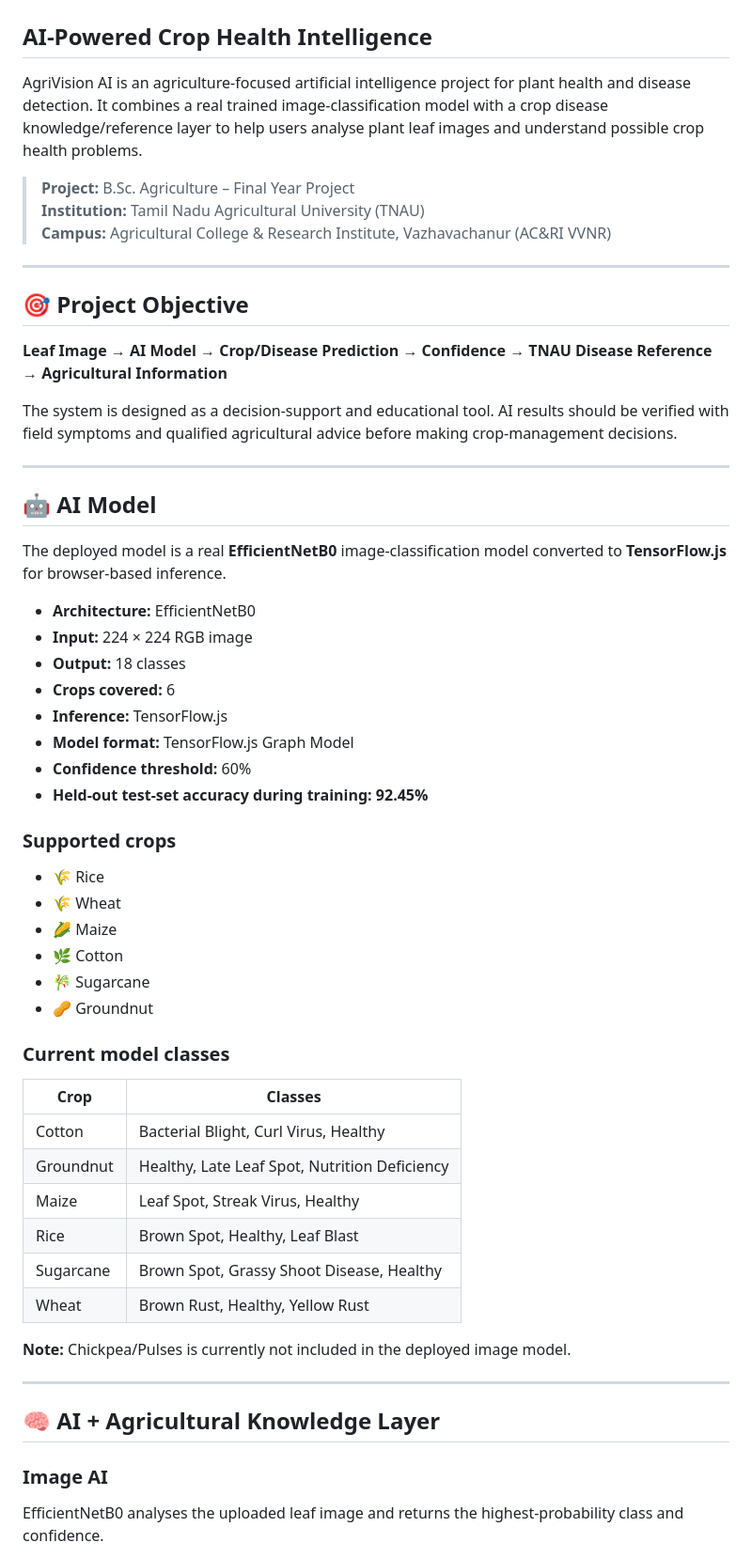
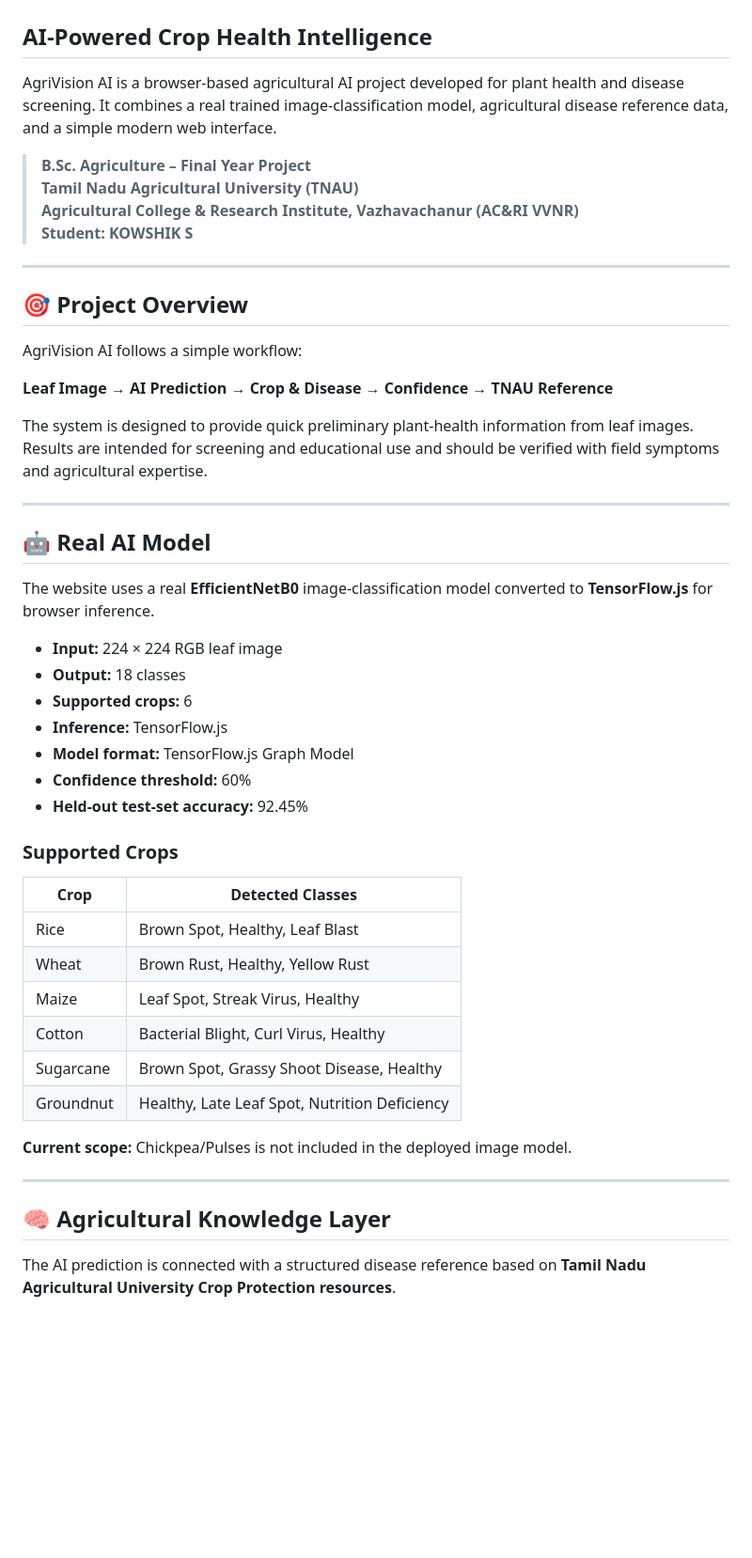
Before and after one commit to codex-inn/Agrivision-AI, a Markdown page: README.md, the part around one of its changes. Shown at 94% size. GitHub-like rendering; blank space fills up the shorter version.

```diff
--- a/README.md
+++ b/README.md
@@ -2,61 +2,53 @@
 
 ## AI-Powered Crop Health Intelligence
 
-AgriVision AI is an agriculture-focused artificial intelligence project for plant health and disease detection. It combines a real trained image-classification model with a crop disease knowledge/reference layer to help users analyse plant leaf images and understand possible crop health problems.
+AgriVision AI is a browser-based agricultural AI project developed for plant health and disease screening. It combines a real trained image-classification model, agricultural disease reference data, and a simple modern web interface.
 
-> **Project:** B.Sc. Agriculture – Final Year Project
-> **Institution:** Tamil Nadu Agricultural University (TNAU)
-> **Campus:** Agricultural College & Research Institute, Vazhavachanur (AC&RI VVNR)
+> **B.Sc. Agriculture – Final Year Project**
+> **Tamil Nadu Agricultural University (TNAU)**
+> **Agricultural College & Research Institute, Vazhavachanur (AC&RI VVNR)**
+> **Student: KOWSHIK S**
 
 ---
 
-## 🎯 Project Objective
+## 🎯 Project Overview
 
-**Leaf Image → AI Model → Crop/Disease Prediction → Confidence → TNAU Disease Reference → Agricultural Information**
+AgriVision AI follows a simple workflow:
 
-The system is designed as a decision-support and educational tool. AI results should be verified with field symptoms and qualified agricultural advice before making crop-management decisions.
+**Leaf Image → AI Prediction → Crop & Disease → Confidence → TNAU Reference**
+
+The system is designed to provide quick preliminary plant-health information from leaf images. Results are intended for screening and educational use and should be verified with field symptoms and agricultural expertise.
 
 ---
 
-## 🤖 AI Model
+## 🤖 Real AI Model
 
-The deployed model is a real **EfficientNetB0** image-classification model converted to **TensorFlow.js** for browser-based inference.
+The website uses a real **EfficientNetB0** image-classification model converted to **TensorFlow.js** for browser inference.
 
-- **Architecture:** EfficientNetB0
-- **Input:** 224 × 224 RGB image
+- **Input:** 224 × 224 RGB leaf image
 - **Output:** 18 classes
-- **Crops covered:** 6
+- **Supported crops:** 6
 - **Inference:** TensorFlow.js
 - **Model format:** TensorFlow.js Graph Model
 - **Confidence threshold:** 60%
-- **Held-out test-set accuracy during training:** **92.45%**
+- **Held-out test-set accuracy:** 92.45%
 
-### Supported crops
+### Supported Crops
 
-- 🌾 Rice
-- 🌾 Wheat
-- 🌽 Maize
-- 🌿 Cotton
-- 🎋 Sugarcane
-- 🥜 Groundnut
+| Crop | Detected Classes |
+|---|---|
+| Rice | Brown Spot, Healthy, Leaf Blast |
+| Wheat | Brown Rust, Healthy, Yellow Rust |
+| Maize | Leaf Spot, Streak Virus, Healthy |
+| Cotton | Bacterial Blight, Curl Virus, Healthy |
+| Sugarcane | Brown Spot, Grassy Shoot Disease, Healthy |
+| Groundnut | Healthy, Late Leaf Spot, Nutrition Deficiency |
 
-### Current model classes
-
-| Crop | Classes |
-|---|---|
-| Cotton | Bacterial Blight, Curl Virus, Healthy |
-| Groundnut | Healthy, Late Leaf Spot, Nutrition Deficiency |
-| Maize | Leaf Spot, Streak Virus, Healthy |
-| Rice | Brown Spot, Healthy, Leaf Blast |
-| Sugarcane | Brown Spot, Grassy Shoot Disease, Healthy |
-| Wheat | Brown Rust, Healthy, Yellow Rust |
-
-**Note:** Chickpea/Pulses is currently not included in the deployed image model.
+**Current scope:** Chickpea/Pulses is not included in the deployed image model.
 
 ---
 
-## 🧠 AI + Agricultural Knowledge Layer
+## 🧠 Agricultural Knowledge Layer
 
-### Image AI
-EfficientNetB0 analyses the uploaded leaf image and returns the highest-probability class and confidence.
+The AI prediction is connected with a structured disease reference based on **Tamil Nadu Agricultural University Crop Protection resources**.
 
```
Also changed, not shown: other parts of README.md (+42 -166 lines).
